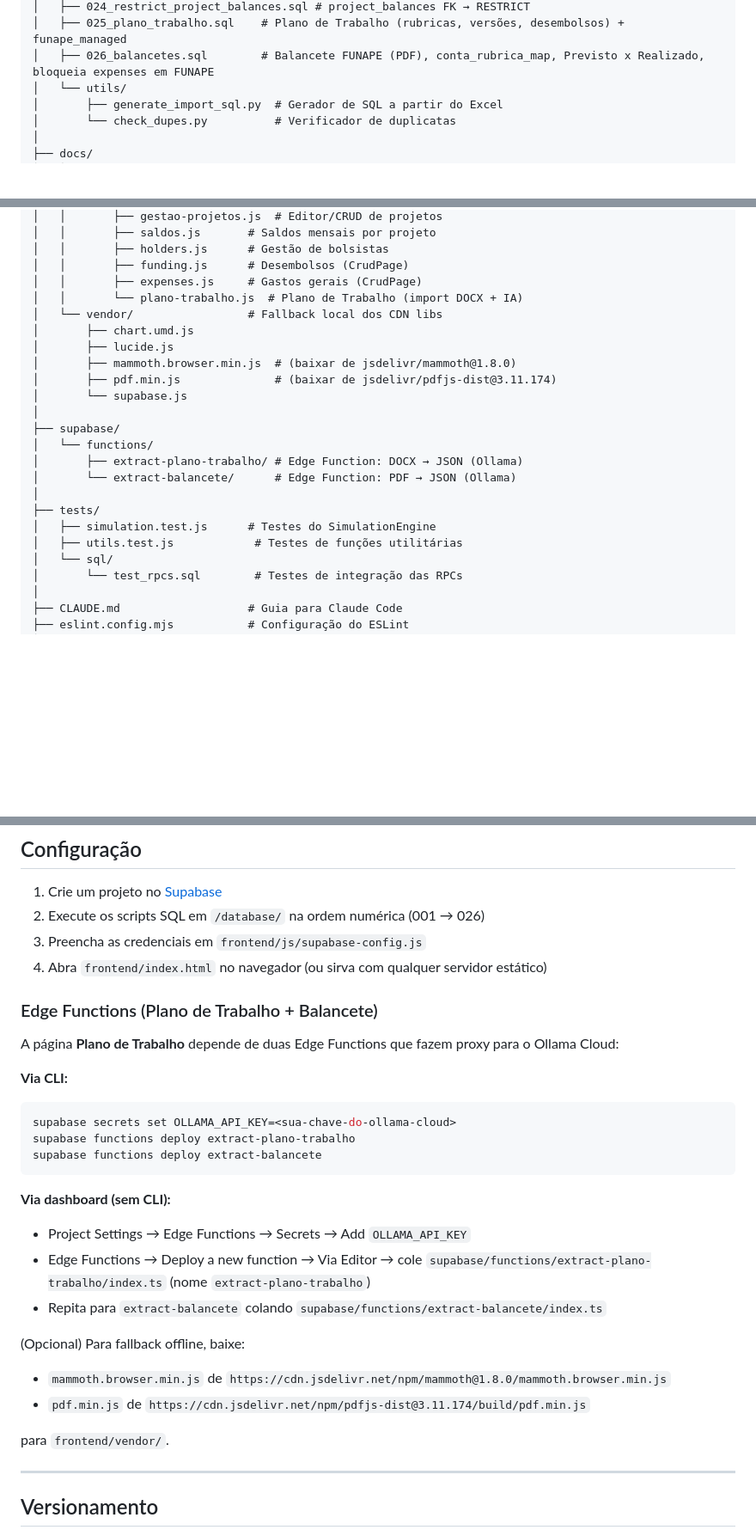
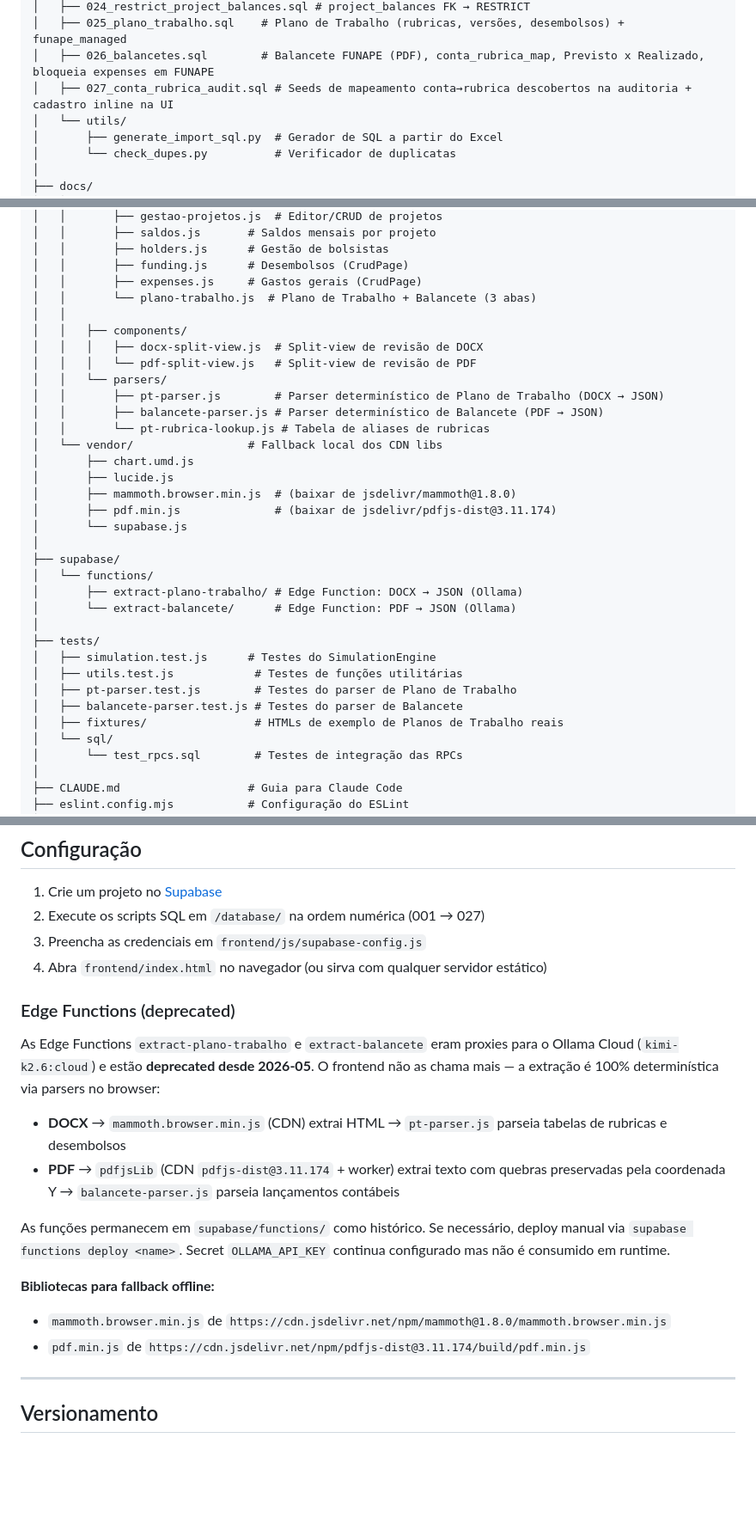
Before and after one commit to VictorGit10/controle-financeiro-lapig, a Markdown page: README.md, 3 parts joined by grey strips. Shown at 86% size. Rendered like a GitHub page; blank space fills up the shorter version.

Commit message:
docs: atualiza README.md com parsers determinísticos e Edge Functions deprecated

````diff
--- a/README.md
+++ b/README.md
@@ -52,6 +52,7 @@ ControleFinanceiro/
 │   ├── 024_restrict_project_balances.sql # project_balances FK → RESTRICT
 │   ├── 025_plano_trabalho.sql    # Plano de Trabalho (rubricas, versões, desembolsos) + funape_managed
 │   ├── 026_balancetes.sql        # Balancete FUNAPE (PDF), conta_rubrica_map, Previsto x Realizado, bloqueia expenses em FUNAPE
+│   ├── 027_conta_rubrica_audit.sql # Seeds de mapeamento conta→rubrica descobertos na auditoria + cadastro inline na UI
 │   └── utils/
 │       ├── generate_import_sql.py  # Gerador de SQL a partir do Excel
 │       └── check_dupes.py          # Verificador de duplicatas
@@ -85,7 +86,15 @@ ControleFinanceiro/
 │   │       ├── holders.js      # Gestão de bolsistas
 │   │       ├── funding.js      # Desembolsos (CrudPage)
 │   │       ├── expenses.js     # Gastos gerais (CrudPage)
-│   │       └── plano-trabalho.js  # Plano de Trabalho (import DOCX + IA)
+│   │       └── plano-trabalho.js  # Plano de Trabalho + Balancete (3 abas)
+│   │
+│   │   ├── components/
+│   │   │   ├── docx-split-view.js  # Split-view de revisão de DOCX
+│   │   │   └── pdf-split-view.js   # Split-view de revisão de PDF
+│   │   └── parsers/
+│   │       ├── pt-parser.js        # Parser determinístico de Plano de Trabalho (DOCX → JSON)
+│   │       ├── balancete-parser.js # Parser determinístico de Balancete (PDF → JSON)
+│   │       └── pt-rubrica-lookup.js # Tabela de aliases de rubricas
 │   └── vendor/                 # Fallback local dos CDN libs
 │       ├── chart.umd.js
 │       ├── lucide.js
@@ -101,6 +110,9 @@ ControleFinanceiro/
 ├── tests/
 │   ├── simulation.test.js      # Testes do SimulationEngine
 │   ├── utils.test.js            # Testes de funções utilitárias
+│   ├── pt-parser.test.js        # Testes do parser de Plano de Trabalho
+│   ├── balancete-parser.test.js # Testes do parser de Balancete
+│   ├── fixtures/                # HTMLs de exemplo de Planos de Trabalho reais
 │   └── sql/
 │       └── test_rpcs.sql        # Testes de integração das RPCs
 │
@@ -142,31 +154,22 @@ CI via GitHub Actions: lint + testes em todo push/PR para main/master.
 ## Configuração
 
 1. Crie um projeto no [Supabase](https://supabase.com)
-2. Execute os scripts SQL em `/database/` na ordem numérica (001 → 026)
+2. Execute os scripts SQL em `/database/` na ordem numérica (001 → 027)
 3. Preencha as credenciais em `frontend/js/supabase-config.js`
 4. Abra `frontend/index.html` no navegador (ou sirva com qualquer servidor estático)
 
-### Edge Functions (Plano de Trabalho + Balancete)
+### Edge Functions (deprecated)
 
-A página **Plano de Trabalho** depende de duas Edge Functions que fazem proxy para o Ollama Cloud:
+As Edge Functions `extract-plano-trabalho` e `extract-balancete` eram proxies para o Ollama Cloud (`kimi-k2.6:cloud`) e estão **deprecated desde 2026-05**. O frontend não as chama mais — a extração é 100% determinística via parsers no browser:
 
-**Via CLI:**
-```bash
-supabase secrets set OLLAMA_API_KEY=<sua-chave-do-ollama-cloud>
-supabase functions deploy extract-plano-trabalho
-supabase functions deploy extract-balancete
-```
+- **DOCX** → `mammoth.browser.min.js` (CDN) extrai HTML → `pt-parser.js` parseia tabelas de rubricas e desembolsos
+- **PDF** → `pdfjsLib` (CDN `pdfjs-dist@3.11.174` + worker) extrai texto com quebras preservadas pela coordenada Y → `balancete-parser.js` parseia lançamentos contábeis
 
-**Via dashboard (sem CLI):**
-- Project Settings → Edge Functions → Secrets → Add `OLLAMA_API_KEY`
-- Edge Functions → Deploy a new function → Via Editor → cole `supabase/functions/extract-plano-trabalho/index.ts` (nome `extract-plano-trabalho`)
-- Repita para `extract-balancete` colando `supabase/functions/extract-balancete/index.ts`
+As funções permanecem em `supabase/functions/` como histórico. Se necessário, deploy manual via `supabase functions deploy <name>`. Secret `OLLAMA_API_KEY` continua configurado mas não é consumido em runtime.
 
-(Opcional) Para fallback offline, baixe:
+**Bibliotecas para fallback offline:**
 - `mammoth.browser.min.js` de `https://cdn.jsdelivr.net/npm/mammoth@1.8.0/mammoth.browser.min.js`
 - `pdf.min.js` de `https://cdn.jsdelivr.net/npm/pdfjs-dist@3.11.174/build/pdf.min.js`
-
-para `frontend/vendor/`.
 
 ---
 
````
Also changed, not shown: other parts of README.md (+2 -2 lines).
